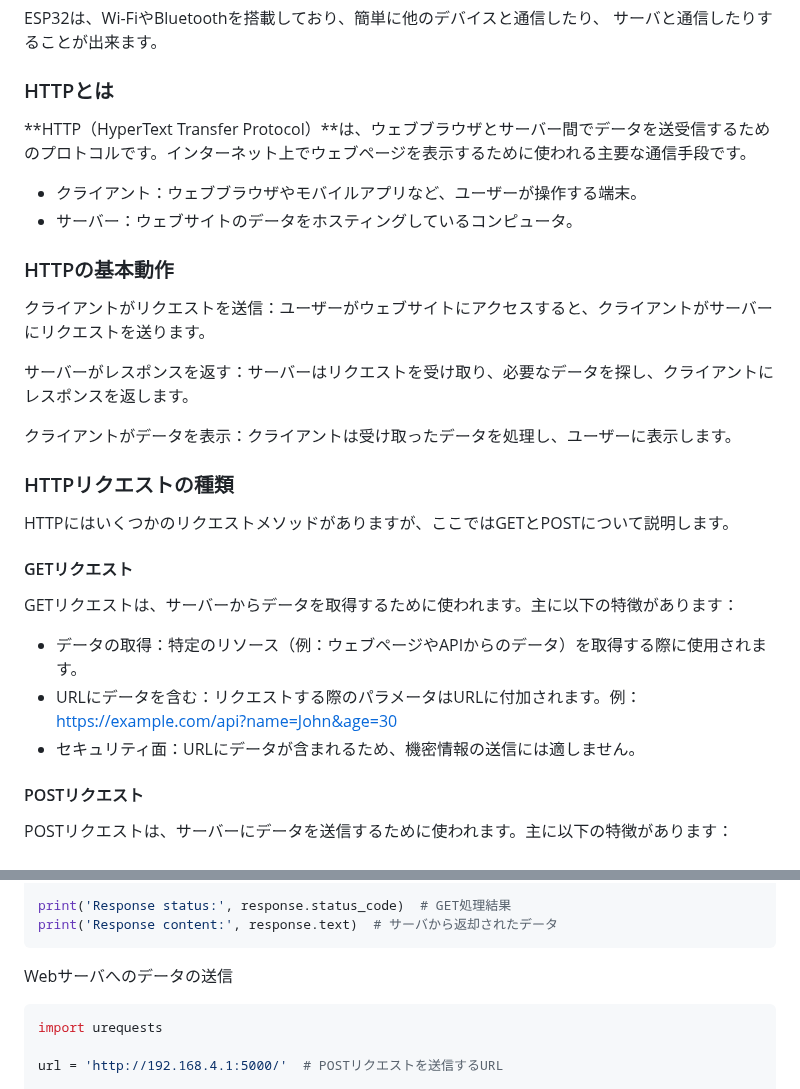
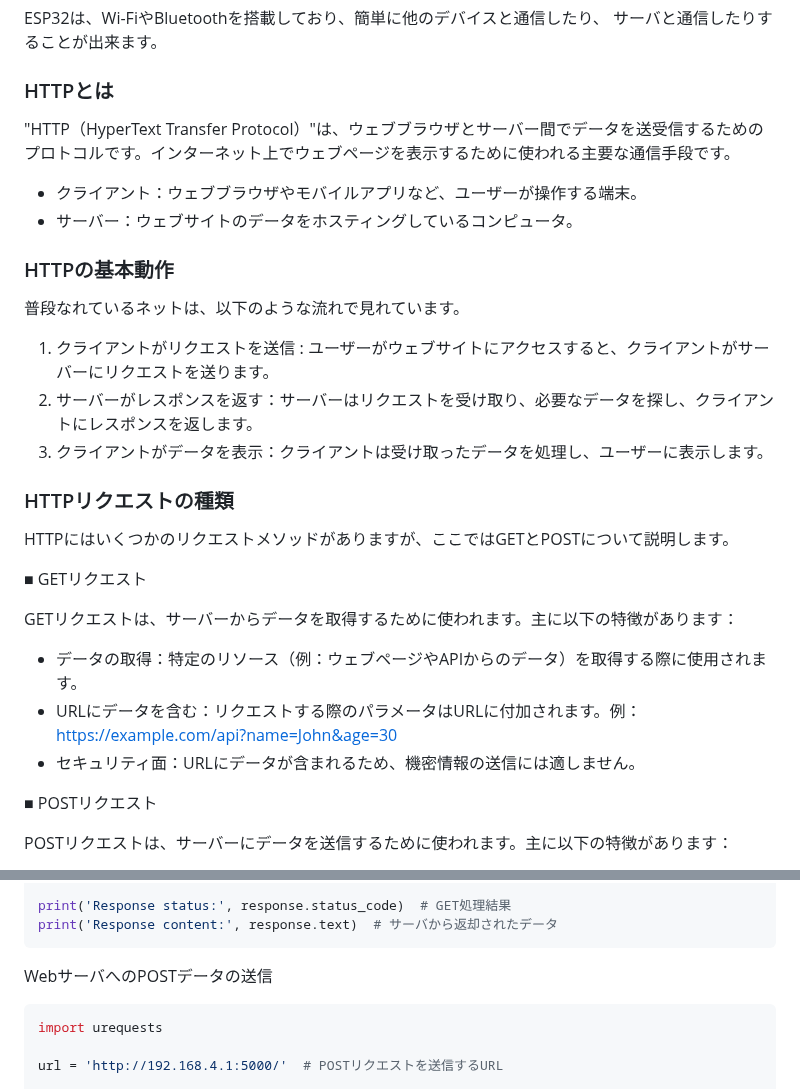
Before and after one commit to kato-works/2g_intern2024, a Markdown page: practice08/ReadMe.md, 2 parts joined by grey strips. Rendered like a GitHub page.

````diff
--- a/practice08/ReadMe.md
+++ b/practice08/ReadMe.md
@@ -12,24 +12,24 @@ ESP32は、Wi-FiやBluetoothを搭載しており、簡単に他のデバイス
 
 ### HTTPとは
 
-**HTTP（HyperText Transfer Protocol）**は、ウェブブラウザとサーバー間でデータを送受信するためのプロトコルです。インターネット上でウェブページを表示するために使われる主要な通信手段です。
+"HTTP（HyperText Transfer Protocol）"は、ウェブブラウザとサーバー間でデータを送受信するためのプロトコルです。インターネット上でウェブページを表示するために使われる主要な通信手段です。
 
 - クライアント：ウェブブラウザやモバイルアプリなど、ユーザーが操作する端末。
 - サーバー：ウェブサイトのデータをホスティングしているコンピュータ。
 
 ### HTTPの基本動作
 
-クライアントがリクエストを送信：ユーザーがウェブサイトにアクセスすると、クライアントがサーバーにリクエストを送ります。
+普段なれているネットは、以下のような流れで見れています。
 
-サーバーがレスポンスを返す：サーバーはリクエストを受け取り、必要なデータを探し、クライアントにレスポンスを返します。
-
-クライアントがデータを表示：クライアントは受け取ったデータを処理し、ユーザーに表示します。
+1. クライアントがリクエストを送信 : ユーザーがウェブサイトにアクセスすると、クライアントがサーバーにリクエストを送ります。
+1. サーバーがレスポンスを返す：サーバーはリクエストを受け取り、必要なデータを探し、クライアントにレスポンスを返します。
+1. クライアントがデータを表示：クライアントは受け取ったデータを処理し、ユーザーに表示します。
 
 ### HTTPリクエストの種類
 
 HTTPにはいくつかのリクエストメソッドがありますが、ここではGETとPOSTについて説明します。
 
-#### GETリクエスト
+■ GETリクエスト
 
 GETリクエストは、サーバーからデータを取得するために使われます。主に以下の特徴があります：
 
@@ -37,7 +37,7 @@ GETリクエストは、サーバーからデータを取得するために使
 - URLにデータを含む：リクエストする際のパラメータはURLに付加されます。例：https://example.com/api?name=John&age=30
 - セキュリティ面：URLにデータが含まれるため、機密情報の送信には適しません。
 
-#### POSTリクエスト
+■ POSTリクエスト
 
 POSTリクエストは、サーバーにデータを送信するために使われます。主に以下の特徴があります：
 
@@ -117,7 +117,7 @@ print('Response status:', response.status_code)  # GET処理結果
 print('Response content:', response.text)  # サーバから返却されたデータ
 ```
 
-Webサーバへのデータの送信
+WebサーバへのPOSTデータの送信
 
 ```python
 import urequests
````
